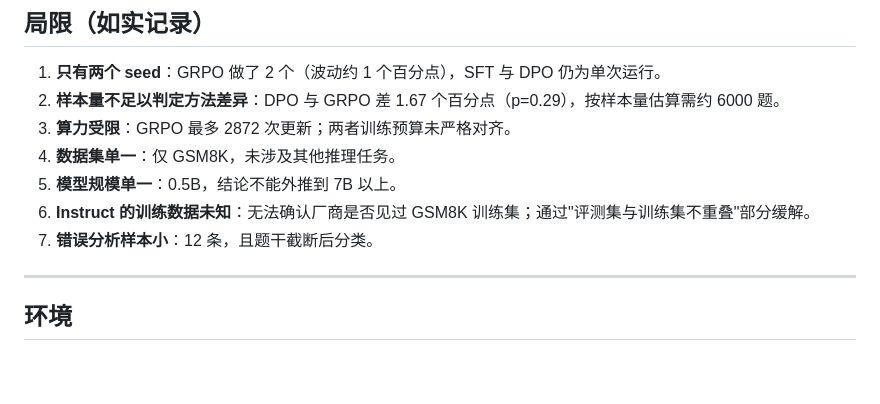
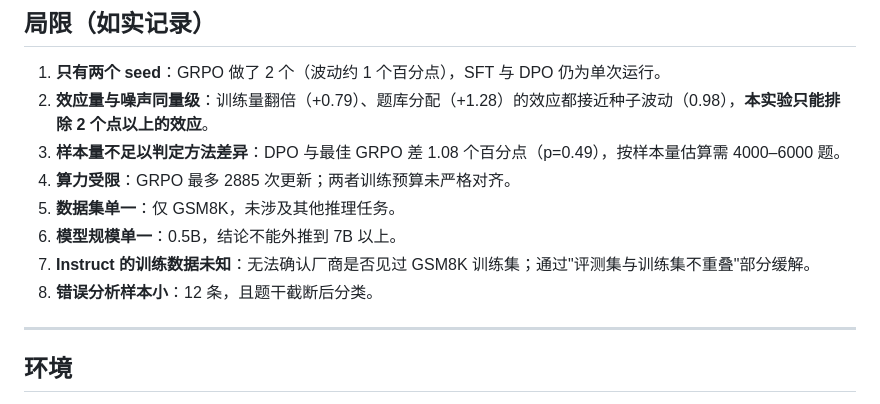
Before and after one commit to ymq111/posttrain-qwen-gsm8k, a Markdown page: README.md, the part around one of its changes. Drawn GitHub-style; blank space fills up the shorter version.

```diff
--- a/README.md
+++ b/README.md
@@ -159,12 +173,13 @@ python src/eval/compare_dumps.py <baseline_dump> ./d.jsonl
 ## 局限（如实记录）
 
 1. **只有两个 seed**：GRPO 做了 2 个（波动约 1 个百分点），SFT 与 DPO 仍为单次运行。
-2. **样本量不足以判定方法差异**：DPO 与 GRPO 差 1.67 个百分点（p=0.29），按样本量估算需约 6000 题。
-3. **算力受限**：GRPO 最多 2872 次更新；两者训练预算未严格对齐。
-4. **数据集单一**：仅 GSM8K，未涉及其他推理任务。
-5. **模型规模单一**：0.5B，结论不能外推到 7B 以上。
-6. **Instruct 的训练数据未知**：无法确认厂商是否见过 GSM8K 训练集；通过"评测集与训练集不重叠"部分缓解。
-7. **错误分析样本小**：12 条，且题干截断后分类。
+2. **效应量与噪声同量级**：训练量翻倍（+0.79）、题库分配（+1.28）的效应都接近种子波动（0.98），**本实验只能排除 2 个点以上的效应**。
+3. **样本量不足以判定方法差异**：DPO 与最佳 GRPO 差 1.08 个百分点（p=0.49），按样本量估算需 4000–6000 题。
+4. **算力受限**：GRPO 最多 2885 次更新；两者训练预算未严格对齐。
+5. **数据集单一**：仅 GSM8K，未涉及其他推理任务。
+6. **模型规模单一**：0.5B，结论不能外推到 7B 以上。
+7. **Instruct 的训练数据未知**：无法确认厂商是否见过 GSM8K 训练集；通过"评测集与训练集不重叠"部分缓解。
+8. **错误分析样本小**：12 条，且题干截断后分类。
 
 ---
 
```
Also changed, not shown: other parts of README.md (+20 -6 lines), docs/experiment-log-grpo.md (added, +160 -0 lines), docs/report.md (+29 -14 lines), results/figures/dose_response.png, 7 other files.
